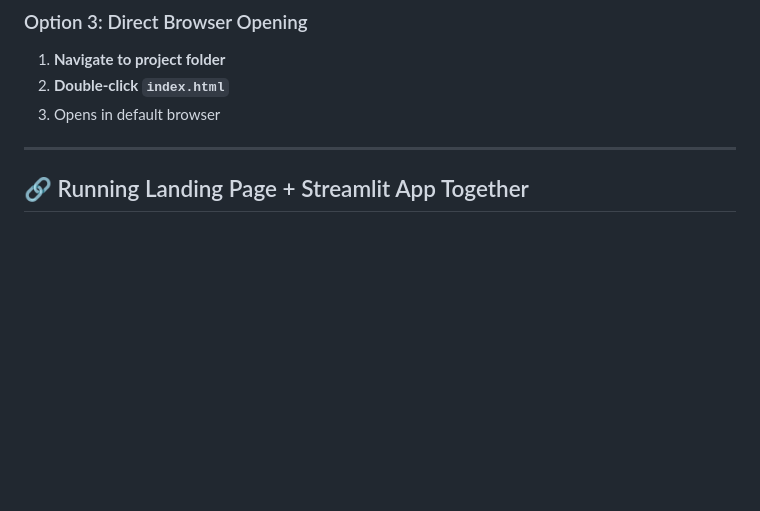
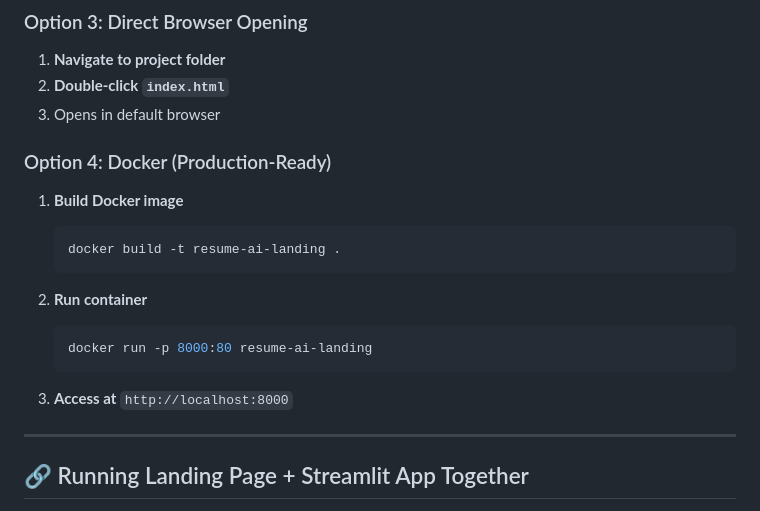
Before and after one commit to Mrvatsan/Ai_Resume_Skill_Gap_Analyzer, a Markdown page: QUICK_START.md, the part around the change. GitHub-like rendering; blank space fills up the shorter version.

Commit message:
docs: Add Docker deployment option to quick start guide

````diff
--- a/QUICK_START.md
+++ b/QUICK_START.md
@@ -39,6 +39,20 @@
 1. **Navigate to project folder**
 2. **Double-click `index.html`**
 3. Opens in default browser
+
+### Option 4: Docker (Production-Ready)
+
+1. **Build Docker image**
+   ```bash
+   docker build -t resume-ai-landing .
+   ```
+
+2. **Run container**
+   ```bash
+   docker run -p 8000:80 resume-ai-landing
+   ```
+
+3. **Access at** `http://localhost:8000`
 
 ---
 
````
